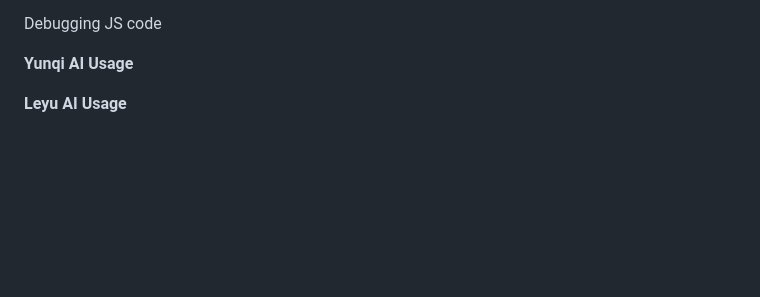
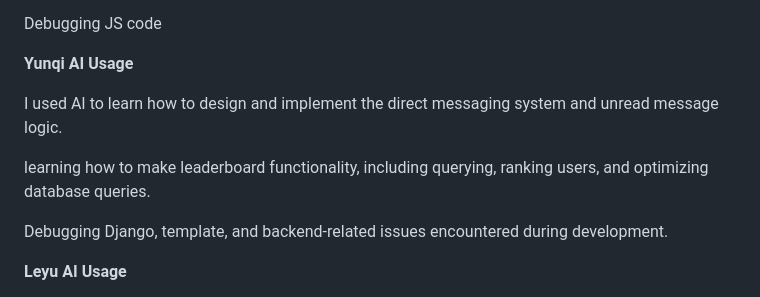
Before and after one commit to yunqid/alien-stock-sim, a Markdown page: README.md, the part around the change. GitHub-like rendering; blank space fills up the shorter version.

```diff
--- a/README.md
+++ b/README.md
@@ -36,6 +36,12 @@ Relearning the more intricate features of JS (and service workers), since I did
 Debugging JS code
 
 **Yunqi AI Usage**
+
+I used AI to learn how to design and implement the direct messaging system and unread message logic.
+
+learning how to make leaderboard functionality, including querying, ranking users, and optimizing database queries.
+
+Debugging Django, template, and backend-related issues encountered during development.
 
 **Leyu AI Usage**
 
```
